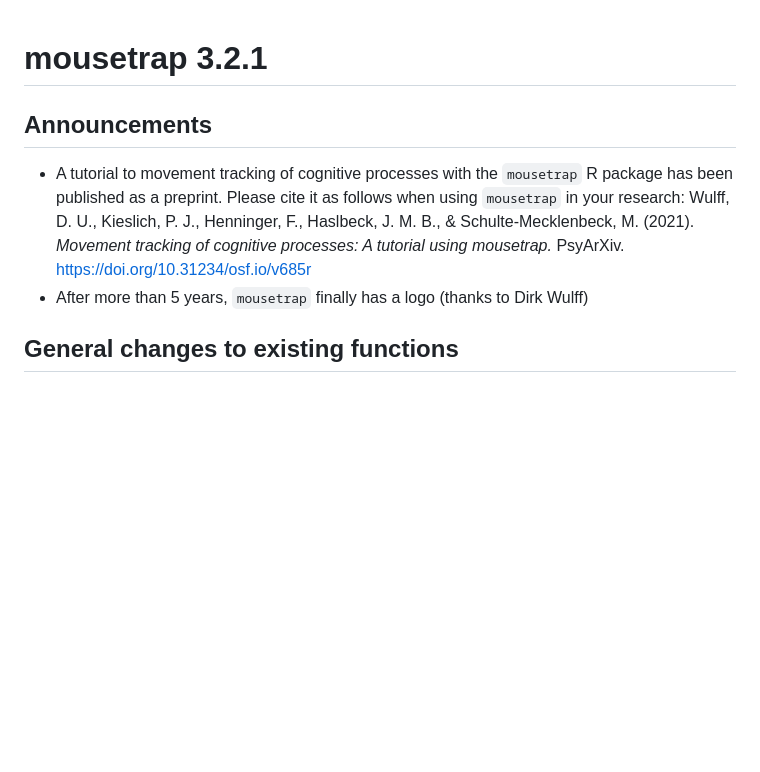
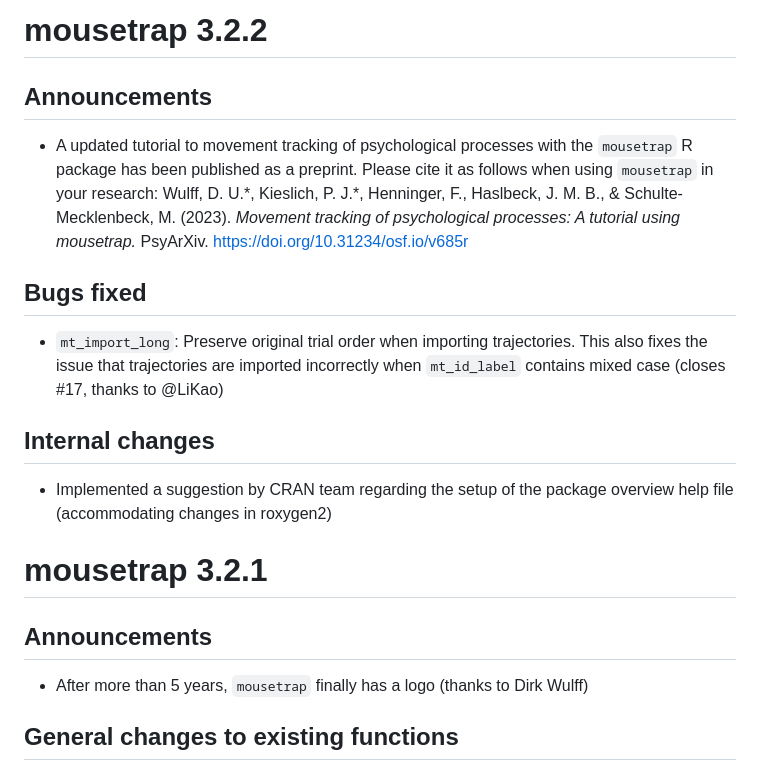
Before and after one commit to PascalKieslich/mousetrap, a Markdown page: NEWS.md, the part around the change. Rendered like a GitHub page; blank space fills up the shorter version.

Commit message:
Update NEWS

```diff
--- a/NEWS.md
+++ b/NEWS.md
@@ -1,7 +1,18 @@
+# mousetrap 3.2.2
+
+## Announcements
+* A updated tutorial to movement tracking of psychological processes with the `mousetrap` R package has been published as a preprint. Please cite it as follows when using `mousetrap` in your research: Wulff, D. U.\*, Kieslich, P. J.\*, Henninger, F., Haslbeck, J. M. B., & Schulte-Mecklenbeck, M. (2023). _Movement tracking of psychological processes: A tutorial using mousetrap._ PsyArXiv. https://doi.org/10.31234/osf.io/v685r
+
+## Bugs fixed
+* `mt_import_long`: Preserve original trial order when importing trajectories. This also fixes the issue that trajectories are imported incorrectly when `mt_id_label` contains mixed case (closes #17, thanks to @LiKao)
+
+## Internal changes
+* Implemented a suggestion by CRAN team regarding the setup of the package overview help file (accommodating changes in roxygen2)
+
+
 # mousetrap 3.2.1
 
 ## Announcements
-* A tutorial to movement tracking of cognitive processes with the `mousetrap` R package has been published as a preprint. Please cite it as follows when using `mousetrap` in your research: Wulff, D. U., Kieslich, P. J., Henninger, F., Haslbeck, J. M. B., & Schulte-Mecklenbeck, M. (2021). _Movement tracking of cognitive processes: A tutorial using mousetrap._ PsyArXiv. https://doi.org/10.31234/osf.io/v685r
 * After more than 5 years, `mousetrap` finally has a logo (thanks to Dirk Wulff)
 
 ## General changes to existing functions
```
